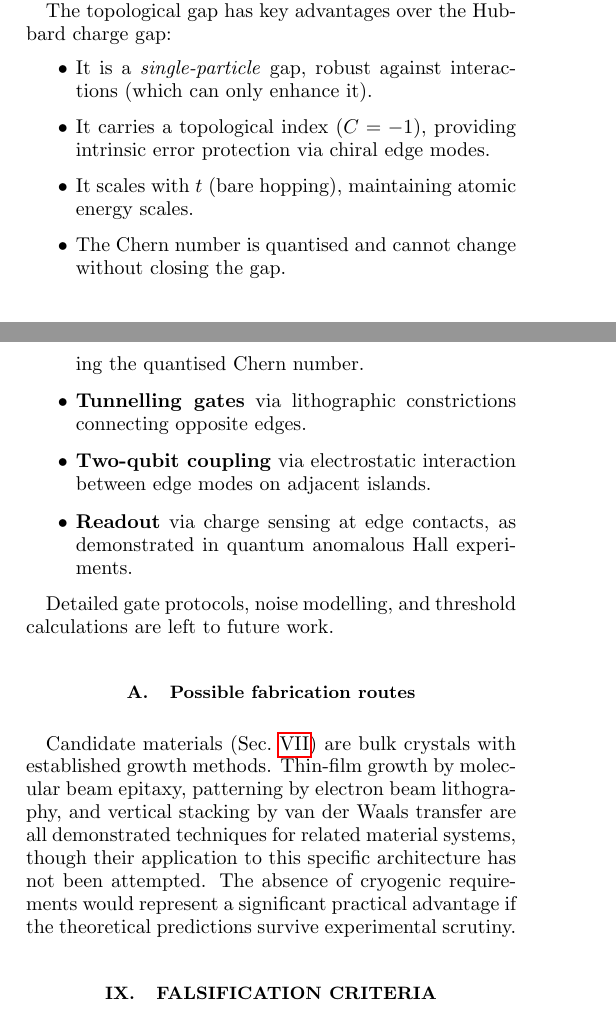
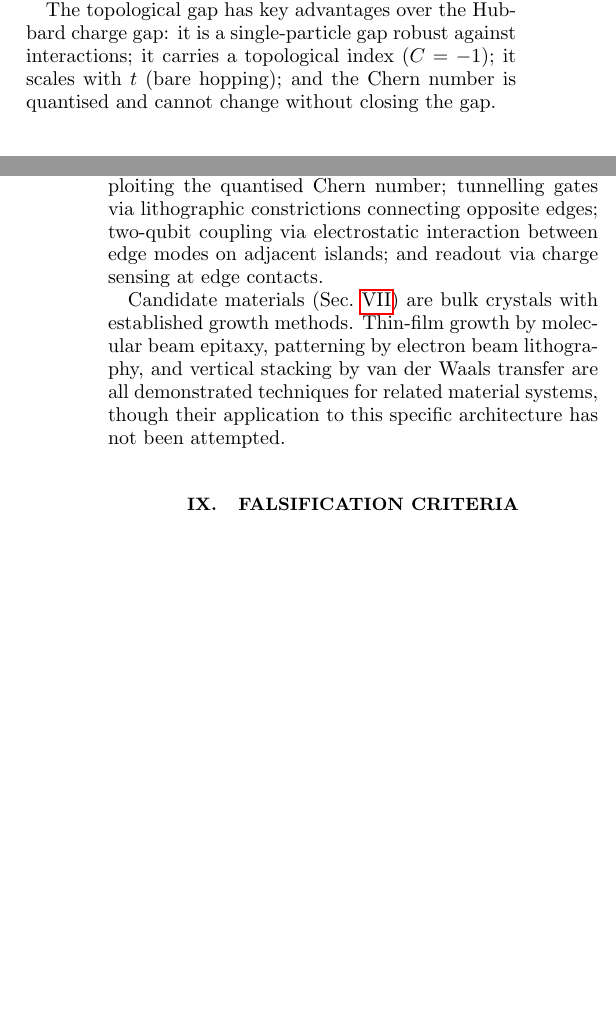
Before and after one commit to DarrenEdwards111/Kagome-Chern-Platform, a LaTeX paper (kagome-chern-platform.tex): two parts of the columns of pages 2 and 4 of 5, joined at a grey line, cut so that both start at the same text, the shorter picture padded with empty space. Compiled offline with pdfLaTeX.

Commit message:
Revert "Restore all content: subsections, itemized lists, full formatting"
This reverts commit 2ba54f574912788015c4869fe703e86c45793107.

```diff
--- a/kagome-chern-platform.tex
+++ b/kagome-chern-platform.tex
@@ -116,13 +116,7 @@ At $\Phi = \pi/2$, the middle band becomes perfectly flat ($W_1 = 0$) and all th
 \end{equation}
 For $t = 100$~meV, this gives $\Delta_{\mathrm{topo}} \approx 173$~meV---seven times the 25~meV room-temperature threshold. Convergence is verified: $C = -1.000000$ for $N_k = 40$--$100$, with $\Delta/t$ stable to four significant figures.
 
-The topological gap has key advantages over the Hubbard charge gap:
-\begin{itemize}
-    \item It is a \emph{single-particle} gap, robust against interactions (which can only enhance it).
-    \item It carries a topological index ($C = -1$), providing intrinsic error protection via chiral edge modes.
-    \item It scales with $t$ (bare hopping), maintaining atomic energy scales.
-    \item The Chern number is quantised and cannot change without closing the gap.
-\end{itemize}
+The topological gap has key advantages over the Hubbard charge gap: it is a single-particle gap robust against interactions; it carries a topological index ($C = -1$); it scales with $t$ (bare hopping); and the Chern number is quantised and cannot change without closing the gap.
 
 % ============================================================
 \section{Chiral Edge Modes}
@@ -258,19 +244,9 @@ The hopping scale $t \sim 100$--$500$~meV in these $3d$-electron systems support
 
 The chiral edge modes confirmed in Sec.~\ref{sec:edge} provide a natural starting point for qubit encoding. The topological gap $\Delta_{\mathrm{topo}} = 173$~meV sets the fundamental energy scale, implying that gate operations would occur on timescales of order $\hbar/\Delta_{\mathrm{topo}}$ (femtosecond scale) and that thermal occupation of bulk excitations is exponentially suppressed ($e^{-\Delta/k_BT} \approx 10^{-3}$ at 300~K).
 
-However, translating these energy scales into concrete gate fidelities requires a control Hamiltonian and a realistic decoherence model, neither of which is developed here. We therefore limit ourselves to identifying the key physical mechanisms that could, in principle, enable gate operations:
-\begin{itemize}
-    \item \textbf{Phase gates} via adiabatic flux insertion, exploiting the quantised Chern number.
-    \item \textbf{Tunnelling gates} via lithographic constrictions connecting opposite edges.
-    \item \textbf{Two-qubit coupling} via electrostatic interaction between edge modes on adjacent islands.
-    \item \textbf{Readout} via charge sensing at edge contacts, as demonstrated in quantum anomalous Hall experiments.
-\end{itemize}
+However, translating these energy scales into concrete gate fidelities requires a control Hamiltonian and a realistic decoherence model, neither of which is developed here. We limit ourselves to identifying the key physical mechanisms that could, in principle, enable gate operations: phase gates via adiabatic flux insertion exploiting the quantised Chern number; tunnelling gates via lithographic constrictions connecting opposite edges; two-qubit coupling via electrostatic interaction between edge modes on adjacent islands; and readout via charge sensing at edge contacts.
 
-Detailed gate protocols, noise modelling, and threshold calculations are left to future work.
-
-\subsection{Possible fabrication routes}
-
-Candidate materials (Sec.~\ref{sec:materials}) are bulk crystals with established growth methods. Thin-film growth by molecular beam epitaxy, patterning by electron beam lithography, and vertical stacking by van der Waals transfer are all demonstrated techniques for related material systems, though their application to this specific architecture has not been attempted. The absence of cryogenic requirements would represent a significant practical advantage if the theoretical predictions survive experimental scrutiny.
+Candidate materials (Sec.~\ref{sec:materials}) are bulk crystals with established growth methods. Thin-film growth by molecular beam epitaxy, patterning by electron beam lithography, and vertical stacking by van der Waals transfer are all demonstrated techniques for related material systems, though their application to this specific architecture has not been attempted.
 
 % ============================================================
 \section{Falsification Criteria}
@@ -284,3 +260,4 @@ Within the tight-binding model, the topological gap (173~meV) exceeds the room-t
 \section{Conclusion}
 \label{sec:conclusion}
 
+We have studied the topological properties of the Kagome lattice with uniform nearest-neighbour flux and established the following numerical results: (1)~the Ohgushi--Murakami--Nagaosa mechanism produces a Chern band with $C = -1$ and topological gap $\Delta_{\mathrm{topo}} = \sqrt{3}\,t \approx 173$~meV---seven times the room-temperature thermal scale; (2)~the Haldane NNN mechanism gives $C = 0$ on Kagome---a definitive negative result; (3)~chiral edge modes are confirmed by ribbon calculation with two counter-propagating modes per gap, edge-localised ($>96\%$ weight within 3 cells), converged for $N_y = 20$--$80$; and (4)~the gap retains 96\% of its value under 30~meV onsite disorder, with the Chern number stable up to $\sigma_\phi \approx 0.7$~rad bond phase fluctuations.
@@ -295,3 +264,4 @@ We have studied the topological properties of the Kagome lattice with uniform ne
 
 These results are model-level findings within a tight-binding framework. They establish the Kagome lattice with uniform flux as a platform with an unusually large topological gap---large enough that, in principle, thermal excitations across the gap are exponentially suppressed at room temperature.
 
+Significant open challenges separate these numerical results from a physical device: no microscopic Hamiltonian mapping Kagome Chern insulator physics to fracton stabilisers has been derived; gate protocols require a control Hamiltonian and decoherence model; the idealised uniform-flux model must be validated against \textit{ab initio} band structures; and experimental confirmation of chiral edge transport in Kagome magnets at elevated temperatures is needed.
```
Also changed, not shown: kagome-chern-platform.pdf, kagome-chern-platform.tex (25 more changed lines).
